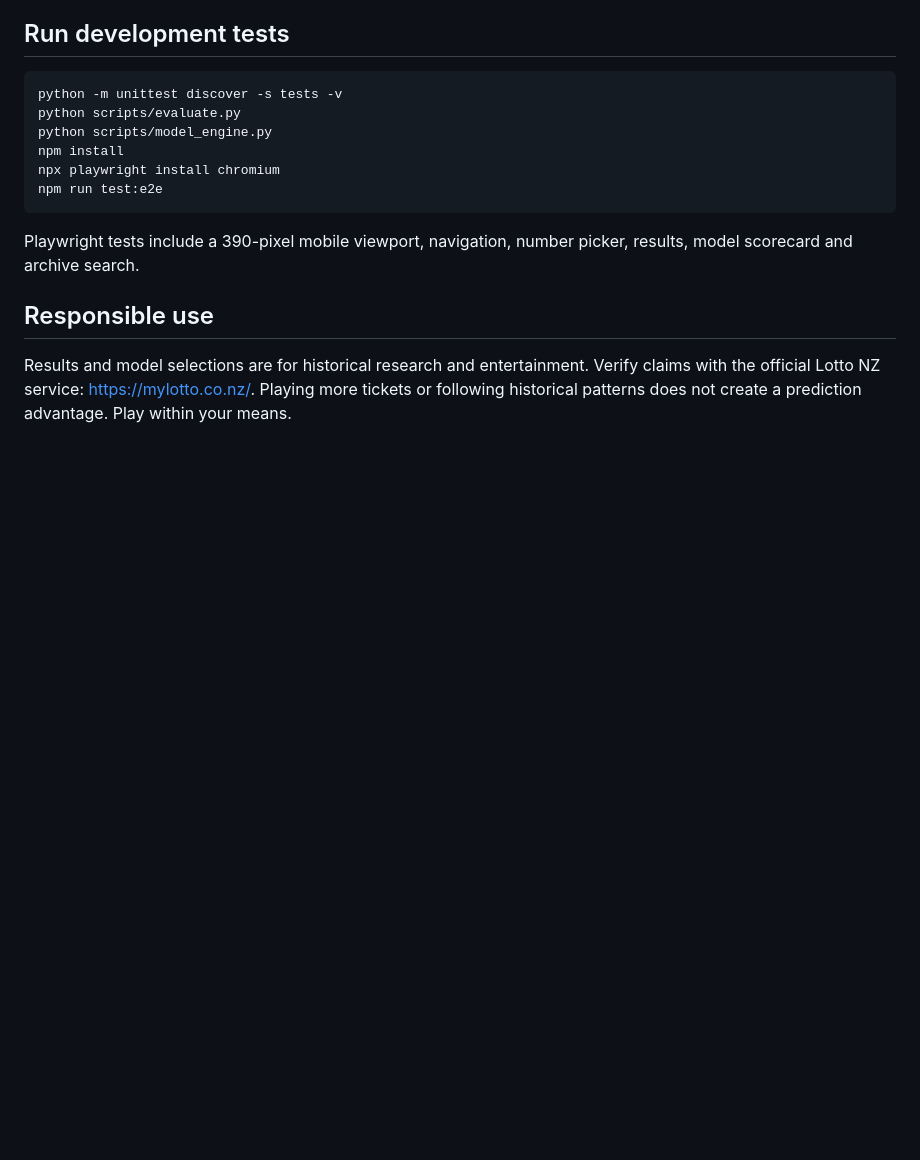
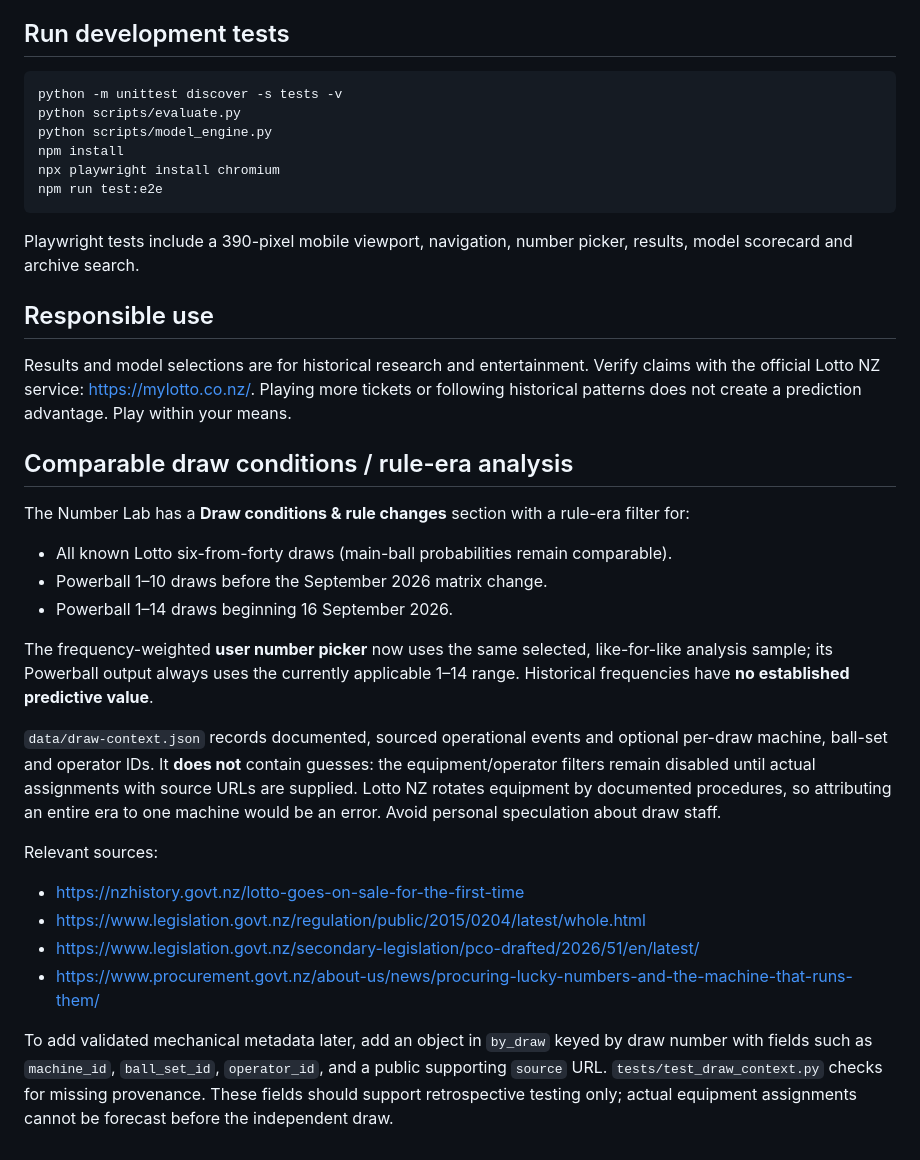
Before and after one commit to BaccioOFDeath/LottoLab-NZ, a Markdown page: README.md, the part around the change. Rendered like a GitHub page; blank space fills up the shorter version.

Commit message:
Document like-for-like rule-era analysis and conditional machine/operator metadata policy

```diff
--- a/README.md
+++ b/README.md
@@ -63,3 +63,23 @@ Playwright tests include a 390-pixel mobile viewport, navigation, number picker,
 ## Responsible use
 
 Results and model selections are for historical research and entertainment. Verify claims with the official Lotto NZ service: https://mylotto.co.nz/. Playing more tickets or following historical patterns does not create a prediction advantage. Play within your means.
+
+
+## Comparable draw conditions / rule-era analysis
+
+The Number Lab has a **Draw conditions & rule changes** section with a rule-era filter for:
+- All known Lotto six-from-forty draws (main-ball probabilities remain comparable).
+- Powerball 1–10 draws before the September 2026 matrix change.
+- Powerball 1–14 draws beginning 16 September 2026.
+
+The frequency-weighted **user number picker** now uses the same selected, like-for-like analysis sample; its Powerball output always uses the currently applicable 1–14 range. Historical frequencies have **no established predictive value**.
+
+`data/draw-context.json` records documented, sourced operational events and optional per-draw machine, ball-set and operator IDs. It **does not** contain guesses: the equipment/operator filters remain disabled until actual assignments with source URLs are supplied. Lotto NZ rotates equipment by documented procedures, so attributing an entire era to one machine would be an error. Avoid personal speculation about draw staff.
+
+Relevant sources:
+- https://nzhistory.govt.nz/lotto-goes-on-sale-for-the-first-time
+- https://www.legislation.govt.nz/regulation/public/2015/0204/latest/whole.html
+- https://www.legislation.govt.nz/secondary-legislation/pco-drafted/2026/51/en/latest/
+- https://www.procurement.govt.nz/about-us/news/procuring-lucky-numbers-and-the-machine-that-runs-them/
+
+To add validated mechanical metadata later, add an object in `by_draw` keyed by draw number with fields such as `machine_id`, `ball_set_id`, `operator_id`, and a public supporting `source` URL. `tests/test_draw_context.py` checks for missing provenance. These fields should support retrospective testing only; actual equipment assignments cannot be forecast before the independent draw.
```
